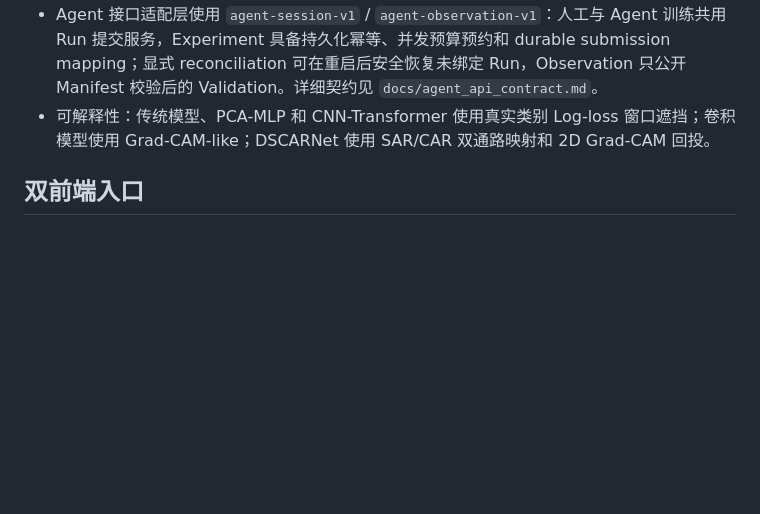
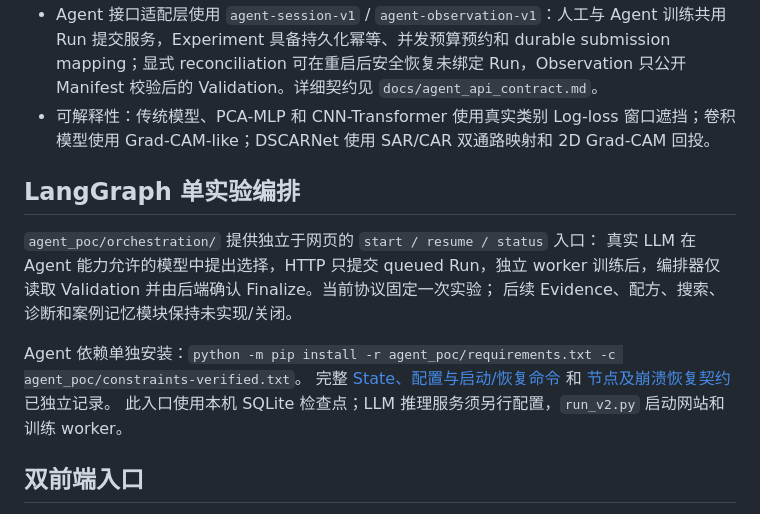
Before and after one commit to fingercd/AutoAI, a Markdown page: README.md, the part around the change. Rendered like a GitHub page; blank space fills up the shorter version.

Commit message:
docs(agent): 说明State协议与启动恢复流程
我补充了使用与架构说明，讲清状态、节点、恢复、退出码和环境配置，并明确单实验范围以及未实现的后续功能。

```diff
--- a/README.md
+++ b/README.md
@@ -15,6 +15,18 @@ SpecAutoAI 是面向拉曼与色谱/HPLC 曲线的预处理和分类建模平台
 - 当前可用 14 个分类模型：`pls_da`、`pca_lda`、`logistic_regression`、`svm`、`random_forest`、`xgboost`、`pca_mlp`、`cnn1d`、`cnn1d_se`、`resnet1d`、`inception1d`、`tcn1d`、`cnn_transformer1d`、`dscarnet`。能力目录另保留 `cnn_mamba1d`，但当前环境不可训练。
 - Agent 接口适配层使用 `agent-session-v1` / `agent-observation-v1`：人工与 Agent 训练共用 Run 提交服务，Experiment 具备持久化幂等、并发预算预约和 durable submission mapping；显式 reconciliation 可在重启后安全恢复未绑定 Run，Observation 只公开 Manifest 校验后的 Validation。详细契约见 `docs/agent_api_contract.md`。
 - 可解释性：传统模型、PCA-MLP 和 CNN-Transformer 使用真实类别 Log-loss 窗口遮挡；卷积模型使用 Grad-CAM-like；DSCARNet 使用 SAR/CAR 双通路映射和 2D Grad-CAM 回投。
+
+## LangGraph 单实验编排
+
+`agent_poc/orchestration/` 提供独立于网页的 `start / resume / status` 入口：
+真实 LLM 在 Agent 能力允许的模型中提出选择，HTTP 只提交 queued Run，独立 worker
+训练后，编排器仅读取 Validation 并由后端确认 Finalize。当前协议固定一次实验；
+后续 Evidence、配方、搜索、诊断和案例记忆模块保持未实现/关闭。
+
+Agent 依赖单独安装：`python -m pip install -r agent_poc/requirements.txt -c agent_poc/constraints-verified.txt`。
+完整 [State、配置与启动/恢复命令](docs/langgraph_state_contract.md) 和
+[节点及崩溃恢复契约](docs/langgraph_orchestration.md) 已独立记录。
+此入口使用本机 SQLite 检查点；LLM 推理服务须另行配置，`run_v2.py` 启动网站和训练 worker。
 
 ## 双前端入口
 
```
Also changed, not shown: docs/langgraph_orchestration.md (added, +145 -0 lines), docs/langgraph_state_contract.md (added, +225 -0 lines).
